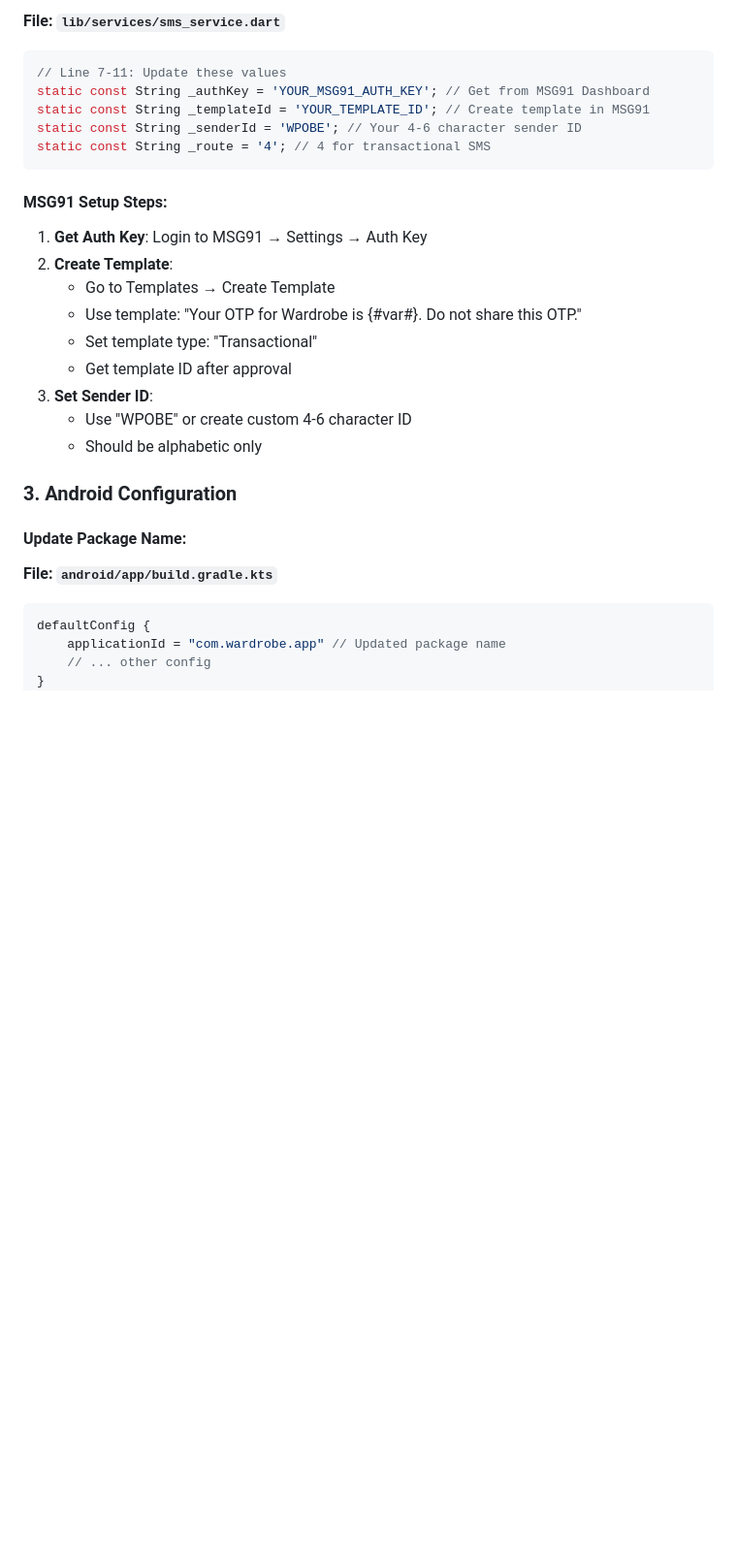
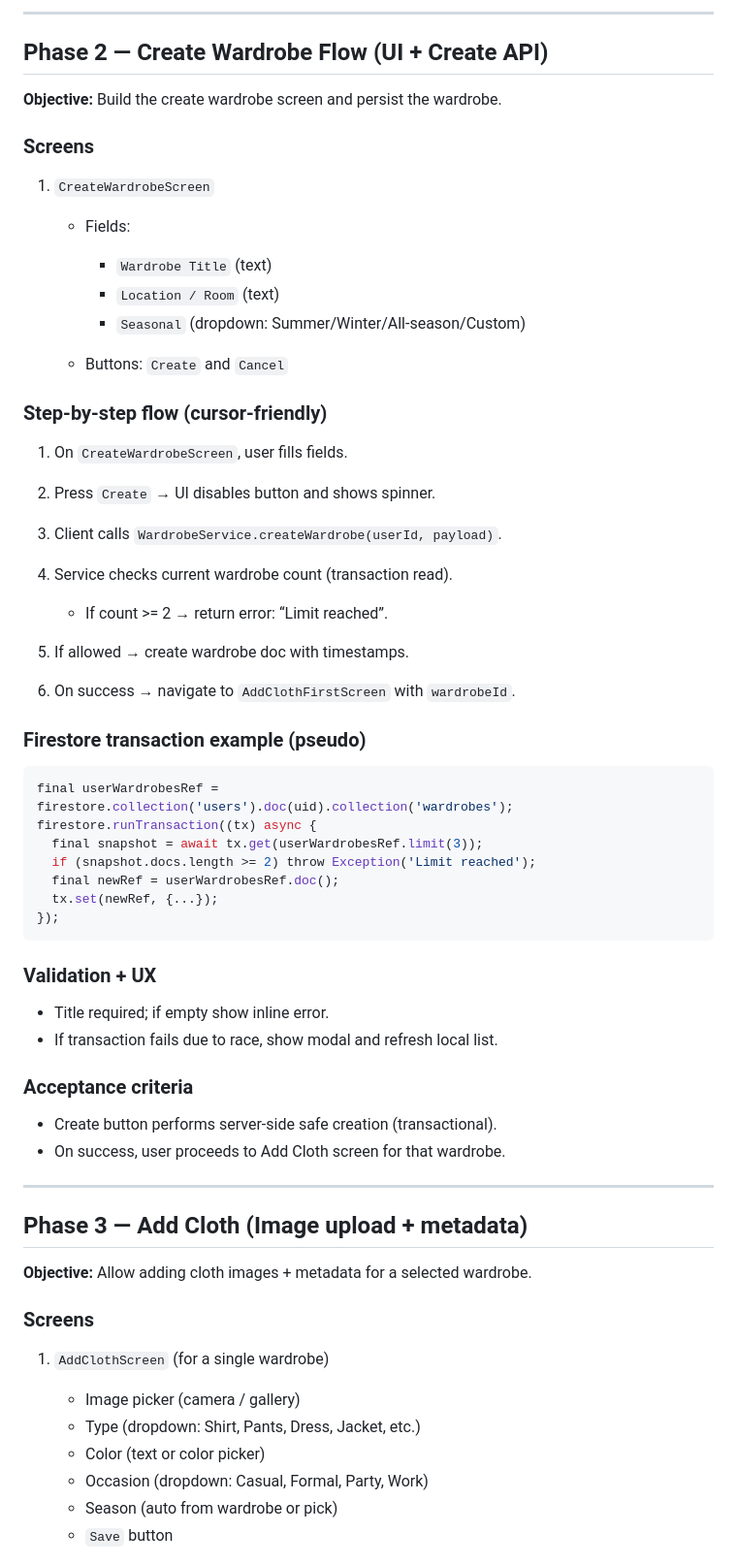
Before and after one commit to gauravkumar2217/wardrobe, a Markdown page: CONFIGURATION.md, the part around one of its changes. Shown at 97% size. Drawn GitHub-style; blank space fills up the shorter version.

Commit message:
update work flow

````diff
--- a/CONFIGURATION.md
+++ b/CONFIGURATION.md
@@ -87,29 +79,68 @@
 
-**File: `lib/services/sms_service.dart`**
+---
+
+## Phase 2 — Create Wardrobe Flow (UI + Create API)
+
+**Objective:** Build the create wardrobe screen and persist the wardrobe.
+
+### Screens
+
+1. `CreateWardrobeScreen`
+
+   * Fields:
+
+     * `Wardrobe Title` (text)
+     * `Location / Room` (text)
+     * `Seasonal` (dropdown: Summer/Winter/All-season/Custom)
+   * Buttons: `Create` and `Cancel`
+
+### Step-by-step flow (cursor-friendly)
+
+1. On `CreateWardrobeScreen`, user fills fields.
+2. Press `Create` → UI disables button and shows spinner.
+3. Client calls `WardrobeService.createWardrobe(userId, payload)`.
+4. Service checks current wardrobe count (transaction read).
+
+   * If count >= 2 → return error: “Limit reached”.
+5. If allowed → create wardrobe doc with timestamps.
+6. On success → navigate to `AddClothFirstScreen` with `wardrobeId`.
+
+### Firestore transaction example (pseudo)
+
 ```dart
-// Line 7-11: Update these values
-static const String _authKey = 'YOUR_MSG91_AUTH_KEY'; // Get from MSG91 Dashboard
-static const String _templateId = 'YOUR_TEMPLATE_ID'; // Create template in MSG91
-static const String _senderId = 'WPOBE'; // Your 4-6 character sender ID
-static const String _route = '4'; // 4 for transactional SMS
+final userWardrobesRef = firestore.collection('users').doc(uid).collection('wardrobes');
+firestore.runTransaction((tx) async {
+  final snapshot = await tx.get(userWardrobesRef.limit(3));
+  if (snapshot.docs.length >= 2) throw Exception('Limit reached');
+  final newRef = userWardrobesRef.doc();
+  tx.set(newRef, {...});
+});
 ```
 
-#### MSG91 Setup Steps:
-1. **Get Auth Key**: Login to MSG91 → Settings → Auth Key
-2. **Create Template**:
-   - Go to Templates → Create Template
-   - Use template: "Your OTP for Wardrobe is {#var#}. Do not share this OTP."
-   - Set template type: "Transactional"
-   - Get template ID after approval
-3. **Set Sender ID**:
-   - Use "WPOBE" or create custom 4-6 character ID
-   - Should be alphabetic only
+### Validation + UX
 
-### 3. Android Configuration
+* Title required; if empty show inline error.
+* If transaction fails due to race, show modal and refresh local list.
 
-#### Update Package Name:
-**File: `android/app/build.gradle.kts`**
-```gradle
-defaultConfig {
-    applicationId = "com.wardrobe.app" // Updated package name
-    // ... other config
+### Acceptance criteria
+
+* Create button performs server-side safe creation (transactional).
+* On success, user proceeds to Add Cloth screen for that wardrobe.
+
+---
+
+## Phase 3 — Add Cloth (Image upload + metadata)
+
+**Objective:** Allow adding cloth images + metadata for a selected wardrobe.
+
+### Screens
+
+1. `AddClothScreen` (for a single wardrobe)
+
+   * Image picker (camera / gallery)
+   * Type (dropdown: Shirt, Pants, Dress, Jacket, etc.)
+   * Color (text or color picker)
+   * Occasion (dropdown: Casual, Formal, Party, Work)
+   * Season (auto from wardrobe or pick)
+   * `Save` button
+
````
Also changed, not shown: other parts of CONFIGURATION.md (+275 -137 lines).
